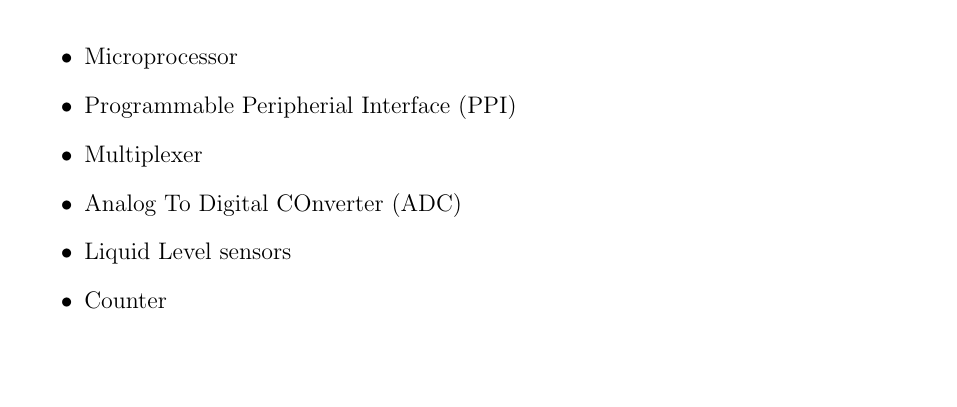
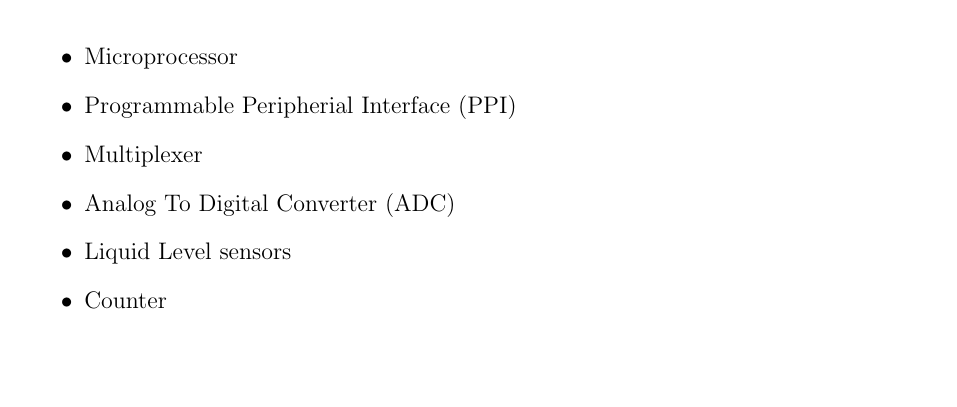
Before and after one commit to SarjyantShrestha/CaseStudy, a LaTeX document (main.tex, which reads content/ProposedSystem.tex): part of page 9 of 15, cut so that both start at the same text. Compiled offline with pdfLaTeX.

Commit message:
"ProposedSystemChanged1"

```diff
--- a/content/ProposedSystem.tex
+++ b/content/ProposedSystem.tex
@@ -6,7 +6,7 @@ The proposed system aims to enhance the existing process of monitoring temperatu
     \item Microprocessor
     \item Programmable Peripherial Interface (PPI)
     \item Multiplexer
-    \item Analog To Digital COnverter (ADC)
+    \item Analog To Digital Converter (ADC)
     \item Liquid Level sensors
     \item Counter
 \end{itemize}
```
Also changed, not shown: 3 other files.
